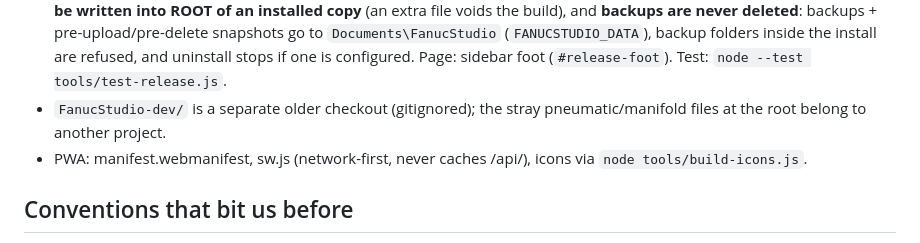
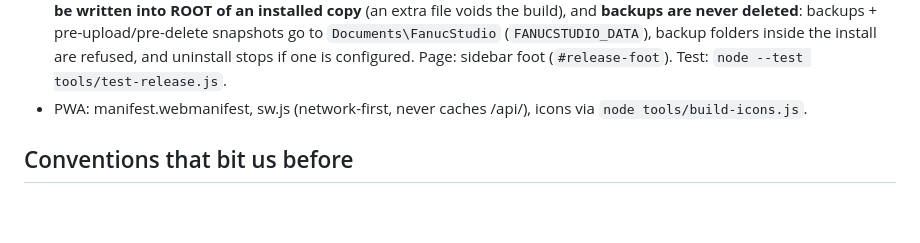
Before and after one commit to gwallee/Fanuc, a Markdown page: CLAUDE.md, the part around the change. Rendered like a GitHub page; blank space fills up the shorter version.

Commit message:
Drop the stale FanucStudio-dev note from the map
Neither thing that bullet described is on disk any more: the older
FanucStudio-dev/ checkout is gone, and so are the pneumatic/manifold
files that used to sit at the root. Leaving it in sent anyone reading
the map looking for folders that do not exist.

build 143

Co-Authored-By: Claude Opus 5 <noreply@anthropic.com>

```diff
--- a/CLAUDE.md
+++ b/CLAUDE.md
@@ -73,8 +73,6 @@ TP; keep UI text terse, prefer code over prose, colors over bold.
   to `Documents\FanucStudio` (`FANUCSTUDIO_DATA`), backup folders inside the
   install are refused, and uninstall stops if one is configured. Page: sidebar
   foot (`#release-foot`). Test: `node --test tools/test-release.js`.
-- `FanucStudio-dev/` is a separate older checkout (gitignored); the stray
-  pneumatic/manifold files at the root belong to another project.
 - PWA: manifest.webmanifest, sw.js (network-first, never caches /api/),
   icons via `node tools/build-icons.js`.
 
```
